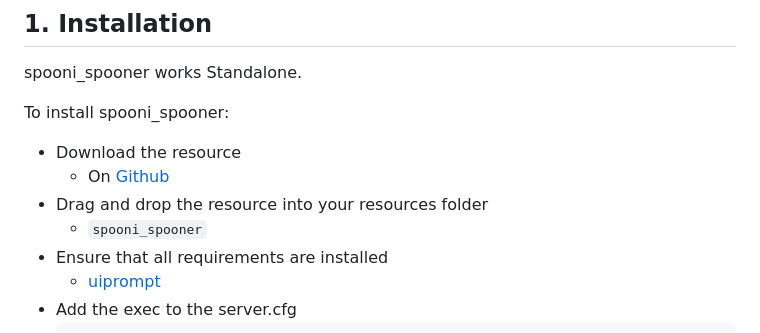
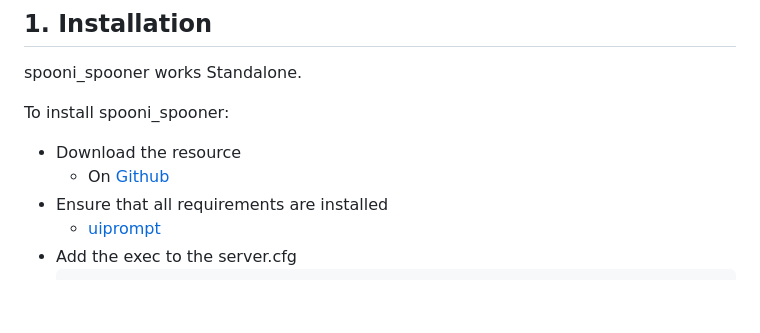
Before and after one commit to Spooni-Development/spooni_spooner, a Markdown page: README.md, the part around the change. Drawn GitHub-style; blank space fills up the shorter version.

```diff
--- a/README.md
+++ b/README.md
@@ -7,8 +7,6 @@ spooni_spooner works Standalone.
 To install spooni_spooner:
 - Download the resource
   - On [Github](https://github.com/Spooni-Development/spooni_spooner)
-- Drag and drop the resource into your resources folder
-  - `spooni_spooner`
 - Ensure that all requirements are installed
   - [uiprompt](https://github.com/kibook/redm-uiprompt)
 - Add the exec to the server.cfg
```
